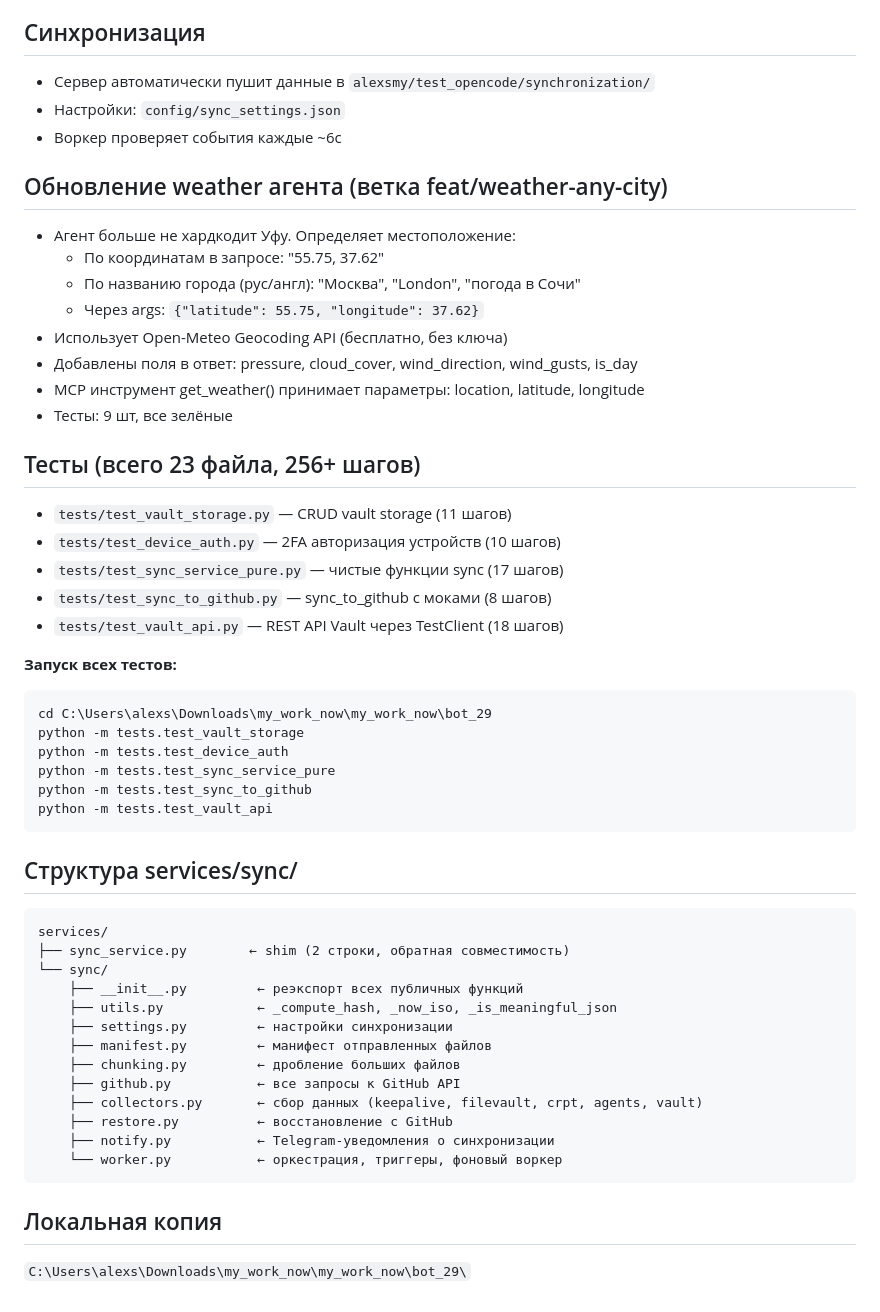
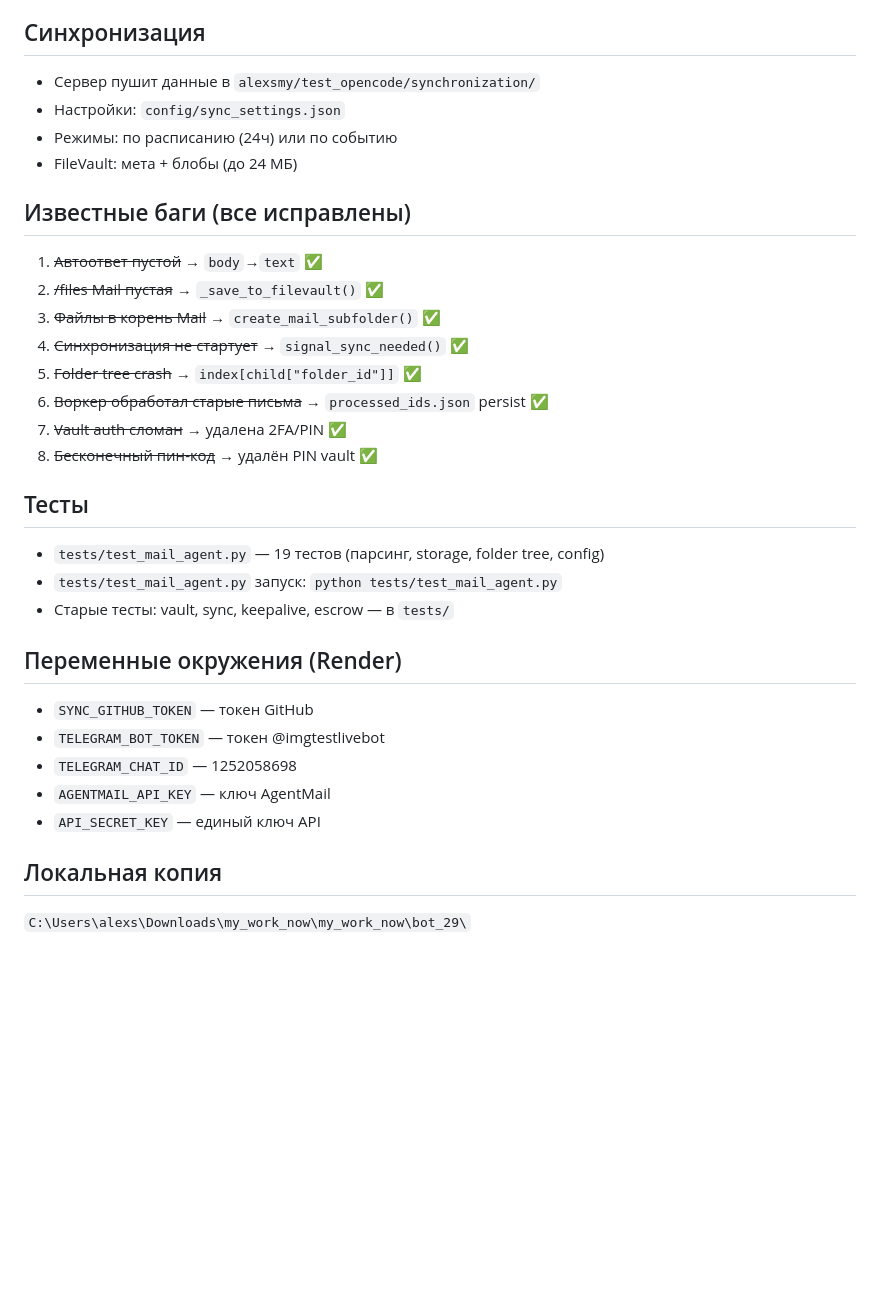
Before and after one commit to alexsmy/test_opencode, a Markdown page: _ai_for_all/PROJECTS/bot_29.md, the part around one of its changes. Drawn GitHub-style; blank space fills up the shorter version.

Commit message:
28.05 part 11: auto-reply fix, FileVault subfolders, folder tree bugfix

````diff
--- a/_ai_for_all/PROJECTS/bot_29.md
+++ b/_ai_for_all/PROJECTS/bot_29.md
@@ -38,53 +77,36 @@ secrets/               — токены (НЕ в git)
 
 ## Синхронизация
-- Сервер автоматически пушит данные в `alexsmy/test_opencode/synchronization/`
+
+- Сервер пушит данные в `alexsmy/test_opencode/synchronization/`
 - Настройки: `config/sync_settings.json`
-- Воркер проверяет события каждые ~6с
+- Режимы: по расписанию (24ч) или по событию
+- FileVault: мета + блобы (до 24 МБ)
 
-## Обновление weather агента (ветка feat/weather-any-city)
+## Известные баги (все исправлены)
 
-- Агент больше не хардкодит Уфу. Определяет местоположение:
-  - По координатам в запросе: "55.75, 37.62"
-  - По названию города (рус/англ): "Москва", "London", "погода в Сочи"
-  - Через args: `{"latitude": 55.75, "longitude": 37.62}`
-- Использует Open-Meteo Geocoding API (бесплатно, без ключа)
-- Добавлены поля в ответ: pressure, cloud_cover, wind_direction, wind_gusts, is_day
-- MCP инструмент get_weather() принимает параметры: location, latitude, longitude
-- Тесты: 9 шт, все зелёные
+1. ~~Автоответ пустой~~ → `body`→`text` ✅
+2. ~~/files Mail пустая~~ → `_save_to_filevault()` ✅
+3. ~~Файлы в корень Mail~~ → `create_mail_subfolder()` ✅
+4. ~~Синхронизация не стартует~~ → `signal_sync_needed()` ✅
+5. ~~Folder tree crash~~ → `index[child["folder_id"]]` ✅
+6. ~~Воркер обработал старые письма~~ → `processed_ids.json` persist ✅
+7. ~~Vault auth сломан~~ → удалена 2FA/PIN ✅
+8. ~~Бесконечный пин-код~~ → удалён PIN vault ✅
 
-## Тесты (всего 23 файла, 256+ шагов)
-- `tests/test_vault_storage.py` — CRUD vault storage (11 шагов)
-- `tests/test_device_auth.py` — 2FA авторизация устройств (10 шагов)
-- `tests/test_sync_service_pure.py` — чистые функции sync (17 шагов)
-- `tests/test_sync_to_github.py` — sync_to_github с моками (8 шагов)
-- `tests/test_vault_api.py` — REST API Vault через TestClient (18 шагов)
+## Тесты
 
-**Запуск всех тестов:**
-```powershell
-cd C:\Users\alexs\Downloads\my_work_now\my_work_now\bot_29
-python -m tests.test_vault_storage
-python -m tests.test_device_auth
-python -m tests.test_sync_service_pure
-python -m tests.test_sync_to_github
-python -m tests.test_vault_api
-```
+- `tests/test_mail_agent.py` — 19 тестов (парсинг, storage, folder tree, config)
+- `tests/test_mail_agent.py` запуск: `python tests/test_mail_agent.py`
+- Старые тесты: vault, sync, keepalive, escrow — в `tests/`
 
-## Структура services/sync/
-```
-services/
-├── sync_service.py        ← shim (2 строки, обратная совместимость)
-└── sync/
-    ├── __init__.py         ← реэкспорт всех публичных функций
-    ├── utils.py            ← _compute_hash, _now_iso, _is_meaningful_json
-    ├── settings.py         ← настройки синхронизации
-    ├── manifest.py         ← манифест отправленных файлов
-    ├── chunking.py         ← дробление больших файлов
-    ├── github.py           ← все запросы к GitHub API
-    ├── collectors.py       ← сбор данных (keepalive, filevault, crpt, agents, vault)
-    ├── restore.py          ← восстановление с GitHub
-    ├── notify.py           ← Telegram-уведомления о синхронизации
-    └── worker.py           ← оркестрация, триггеры, фоновый воркер
-```
+## Переменные окружения (Render)
+
+- `SYNC_GITHUB_TOKEN` — токен GitHub
+- `TELEGRAM_BOT_TOKEN` — токен @imgtestlivebot
+- `TELEGRAM_CHAT_ID` — 1252058698
+- `AGENTMAIL_API_KEY` — ключ AgentMail
+- `API_SECRET_KEY` — единый ключ API
 
 ## Локальная копия
+
 `C:\Users\alexs\Downloads\my_work_now\my_work_now\bot_29\`
````
Also changed, not shown: other parts of _ai_for_all/PROJECTS/bot_29.md (+52 -13 lines), _ai_for_all/CONTEXT.md (+6 -5 lines), _ai_for_all/SESSION_LOG.md (+54 -1 lines).
